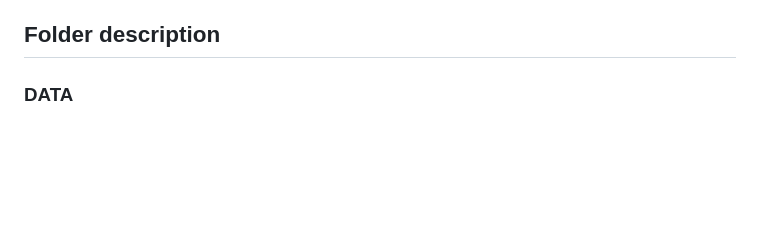
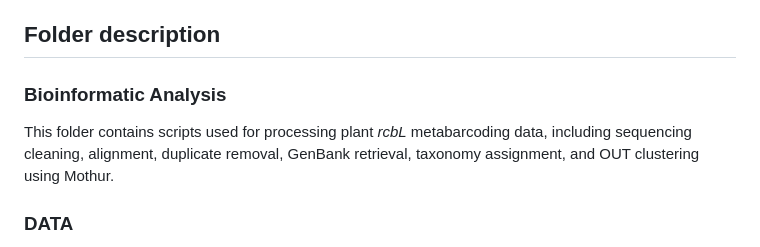
Before and after one commit to CastillaLab/Plant-eDNA, a Markdown page: README.md, the part around the change. GitHub-like rendering; blank space fills up the shorter version.

```diff
--- a/README.md
+++ b/README.md
@@ -9,6 +9,9 @@ This repository contains the data, code, and documentation for the manuscript ti
 Freshwater ecosystems are essential to global biodiversity and human well-being, yet they face escalating threats from anthropogenic activities. Environmental DNA (eDNA) metabarcoding offers a non-invasive method to monitor plant diversity at the catchment-level, gathering information of freshwater and upland plant communities. This study evaluates the use of eDNA to quantify plant community composition and diversity across 22 lakes inland lakes in Michigan, including aquatic, wetland and terrestrial species.
 
 ## Folder description
+
+### Bioinformatic Analysis
+This folder contains scripts used for processing plant *rcbL* metabarcoding data, including sequencing cleaning, alignment, duplicate removal, GenBank retrieval, taxonomy assignment, and OUT clustering using Mothur.
 
 ### DATA
 
```
